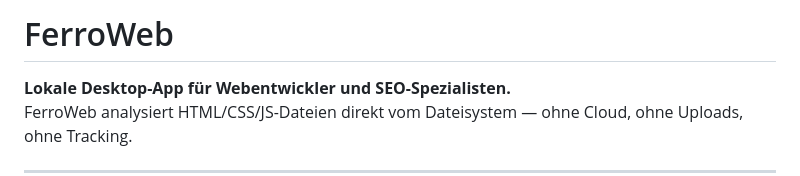
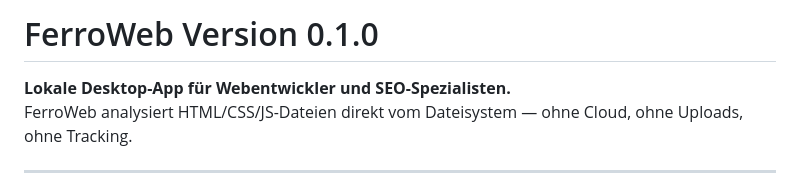
Before and after one commit to MulderDev-hub/FerroWeb, a Markdown page: README.md, the part around the change. Drawn GitHub-style.

```diff
--- a/README.md
+++ b/README.md
@@ -1,4 +1,4 @@
-# FerroWeb
+# FerroWeb Version 0.1.0
 
 **Lokale Desktop-App für Webentwickler und SEO-Spezialisten.**
 FerroWeb analysiert HTML/CSS/JS-Dateien direkt vom Dateisystem — ohne Cloud, ohne Uploads, ohne Tracking.
```
